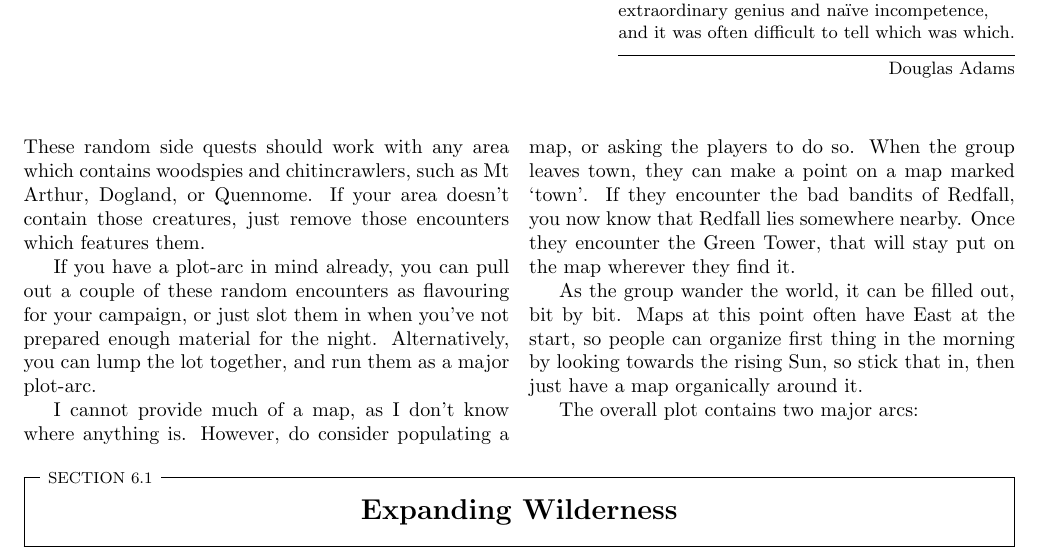
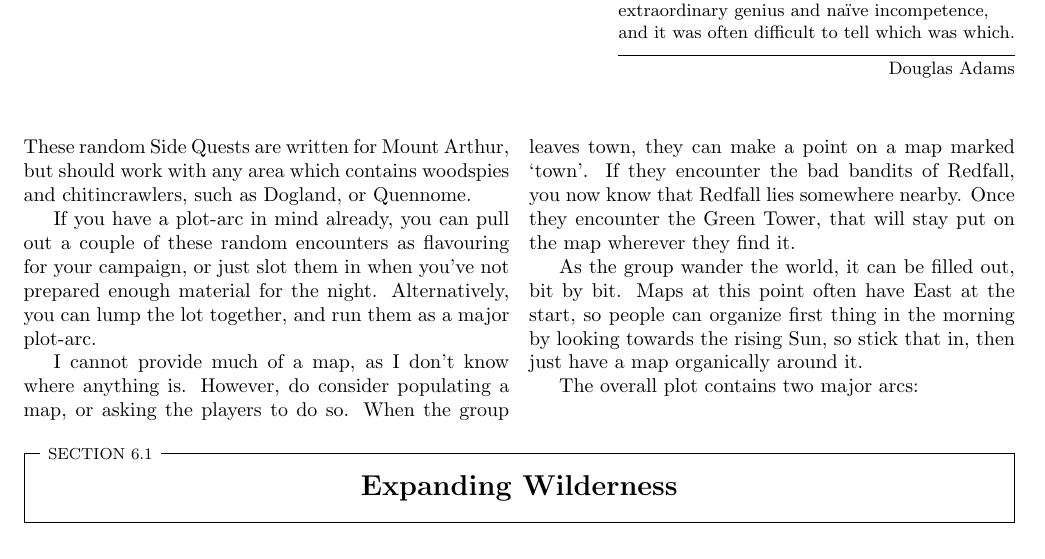
Before and after one commit to Andonome/aif, a LaTeX thesis (main.tex, which reads enc_intro.tex): part of page 57 of 152, cut so that both start at the same text. Compiled offline with pdfLaTeX.

Commit message:
emphasise mt arthur as default area

```diff
--- a/enc_intro.tex
+++ b/enc_intro.tex
@@ -4,8 +4,7 @@
 \begin{multicols}{2}
 
 \noindent
-These random side quests should work with any area which contains woodspies and chitincrawlers, such as Mt Arthur, Dogland, or Quennome.
-If your area doesn't contain those creatures, just remove those encounters which features them.
+These random Side Quests are written for Mount Arthur, but should work with any area which contains woodspies and chitincrawlers, such as Dogland, or Quennome.
 
 If you have a plot-arc in mind already, you can pull out a couple of these random encounters as flavouring for your campaign, or just slot them in when you've not prepared enough material for the night.
 Alternatively, you can lump the lot together, and run them as a major plot-arc.
```
